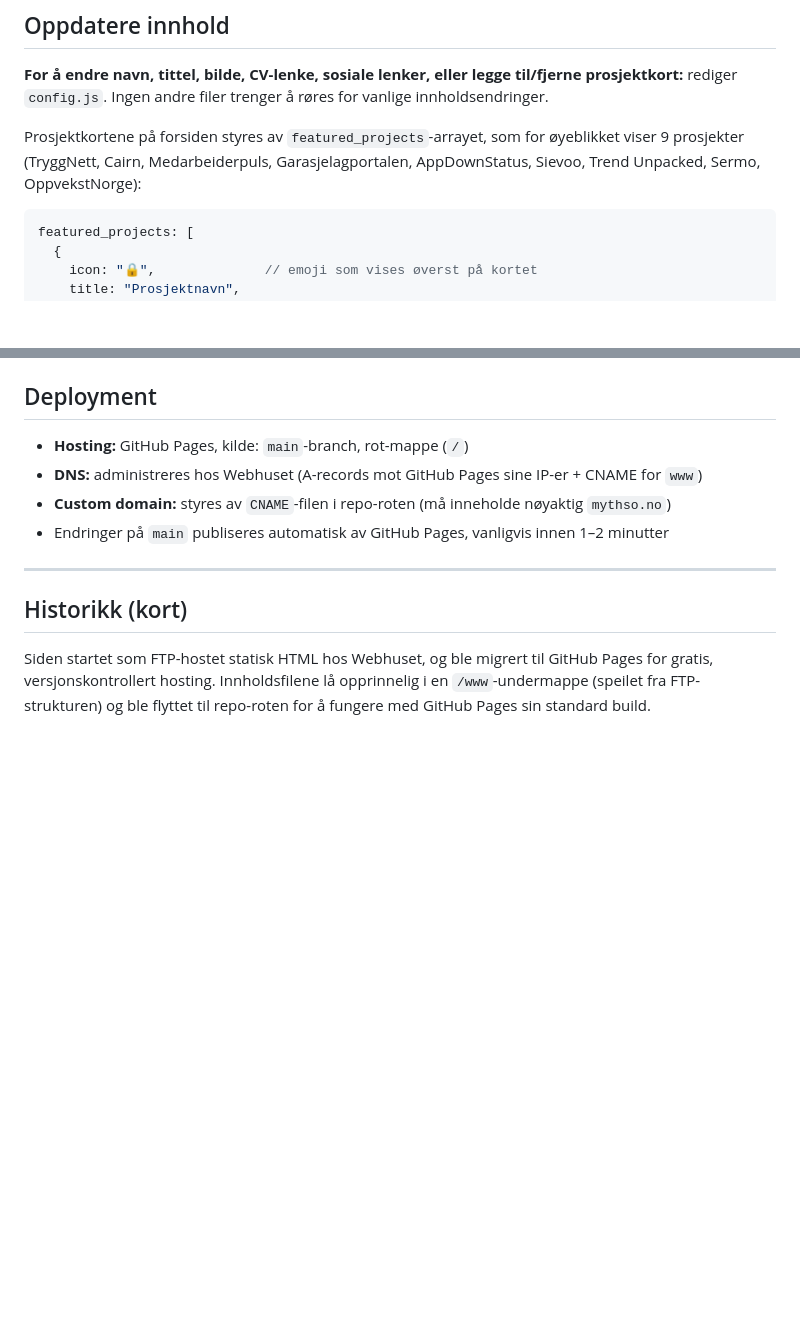
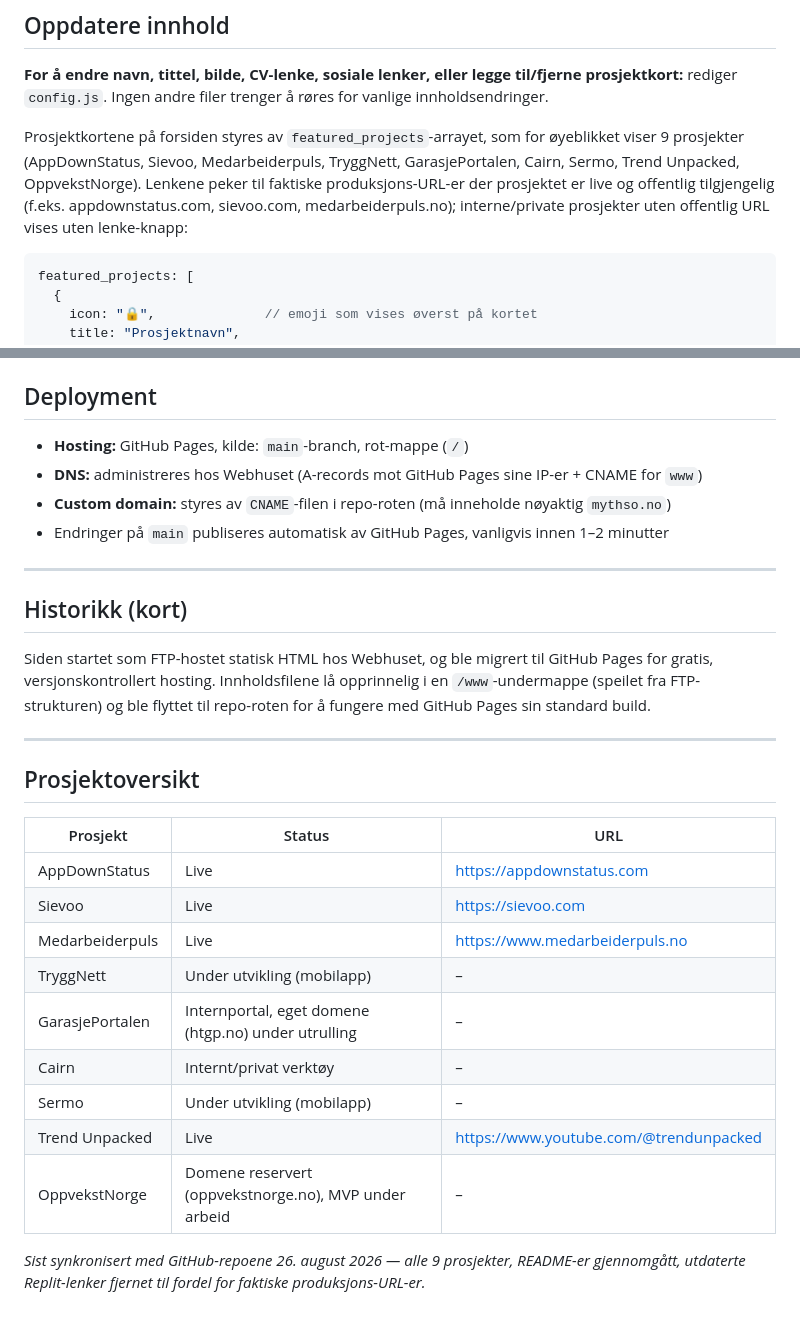
Before and after one commit to Mythso/mythso.no, a Markdown page: README.md, 2 parts joined by grey strips. Drawn GitHub-style; blank space fills up the shorter version.

Commit message:
Oppdater README med prosjektoversikt og korrekte produksjons-URL-er

````diff
--- a/README.md
+++ b/README.md
@@ -40,7 +40,7 @@ Lyst tema, avrundede kort med myk skygge, pille-formede knapper, rundt profilbil
 
 **For å endre navn, tittel, bilde, CV-lenke, sosiale lenker, eller legge til/fjerne prosjektkort:** rediger `config.js`. Ingen andre filer trenger å røres for vanlige innholdsendringer.
 
-Prosjektkortene på forsiden styres av `featured_projects`-arrayet, som for øyeblikket viser 9 prosjekter (TryggNett, Cairn, Medarbeiderpuls, Garasjelagportalen, AppDownStatus, Sievoo, Trend Unpacked, Sermo, OppvekstNorge):
+Prosjektkortene på forsiden styres av `featured_projects`-arrayet, som for øyeblikket viser 9 prosjekter (AppDownStatus, Sievoo, Medarbeiderpuls, TryggNett, GarasjePortalen, Cairn, Sermo, Trend Unpacked, OppvekstNorge). Lenkene peker til faktiske produksjons-URL-er der prosjektet er live og offentlig tilgjengelig (f.eks. appdownstatus.com, sievoo.com, medarbeiderpuls.no); interne/private prosjekter uten offentlig URL vises uten lenke-knapp:
 
 ```js
 featured_projects: [
@@ -69,3 +69,21 @@ featured_projects: [
 ## Historikk (kort)
 
 Siden startet som FTP-hostet statisk HTML hos Webhuset, og ble migrert til GitHub Pages for gratis, versjonskontrollert hosting. Innholdsfilene lå opprinnelig i en `/www`-undermappe (speilet fra FTP-strukturen) og ble flyttet til repo-roten for å fungere med GitHub Pages sin standard build.
+
+---
+
+## Prosjektoversikt
+
+| Prosjekt | Status | URL |
+|---|---|---|
+| AppDownStatus | Live | https://appdownstatus.com |
+| Sievoo | Live | https://sievoo.com |
+| Medarbeiderpuls | Live | https://www.medarbeiderpuls.no |
+| TryggNett | Under utvikling (mobilapp) | – |
+| GarasjePortalen | Internportal, eget domene (htgp.no) under utrulling | – |
+| Cairn | Internt/privat verktøy | – |
+| Sermo | Under utvikling (mobilapp) | – |
+| Trend Unpacked | Live | https://www.youtube.com/@trendunpacked |
+| OppvekstNorge | Domene reservert (oppvekstnorge.no), MVP under arbeid | – |
+
+_Sist synkronisert med GitHub-repoene 26. august 2026 — alle 9 prosjekter, README-er gjennomgått, utdaterte Replit-lenker fjernet til fordel for faktiske produksjons-URL-er._
````
